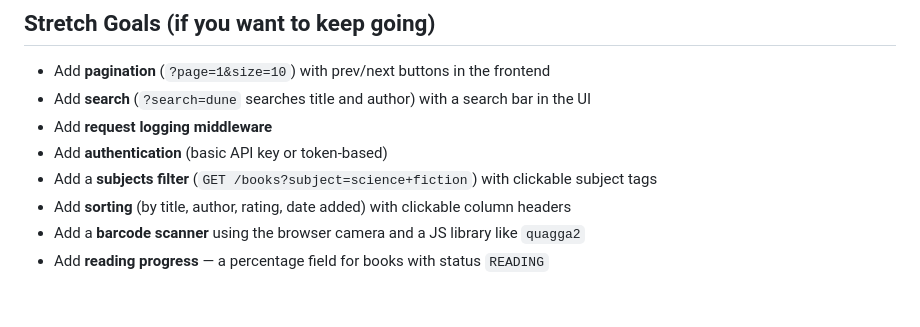
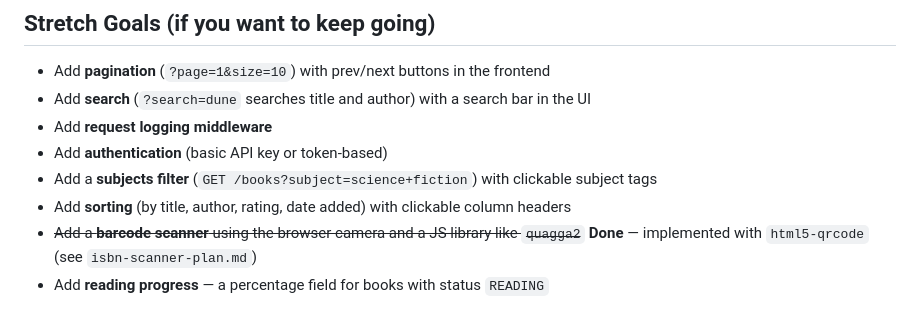
Before and after one commit to RolleRocker/MyBookShelf, a Markdown page: bookshelf-api-plan.md, the part around the change. Drawn GitHub-style.

```diff
--- a/bookshelf-api-plan.md
+++ b/bookshelf-api-plan.md
@@ -943,5 +943,5 @@ curl http://localhost:8080/books
 - Add **authentication** (basic API key or token-based)
 - Add a **subjects filter** (`GET /books?subject=science+fiction`) with clickable subject tags
 - Add **sorting** (by title, author, rating, date added) with clickable column headers
-- Add a **barcode scanner** using the browser camera and a JS library like `quagga2`
+- ~~Add a **barcode scanner** using the browser camera and a JS library like `quagga2`~~ **Done** — implemented with `html5-qrcode` (see `isbn-scanner-plan.md`)
 - Add **reading progress** — a percentage field for books with status `READING`
```
Also changed, not shown: CLAUDE.md (+1 -0 lines), README.md (+7 -3 lines).
